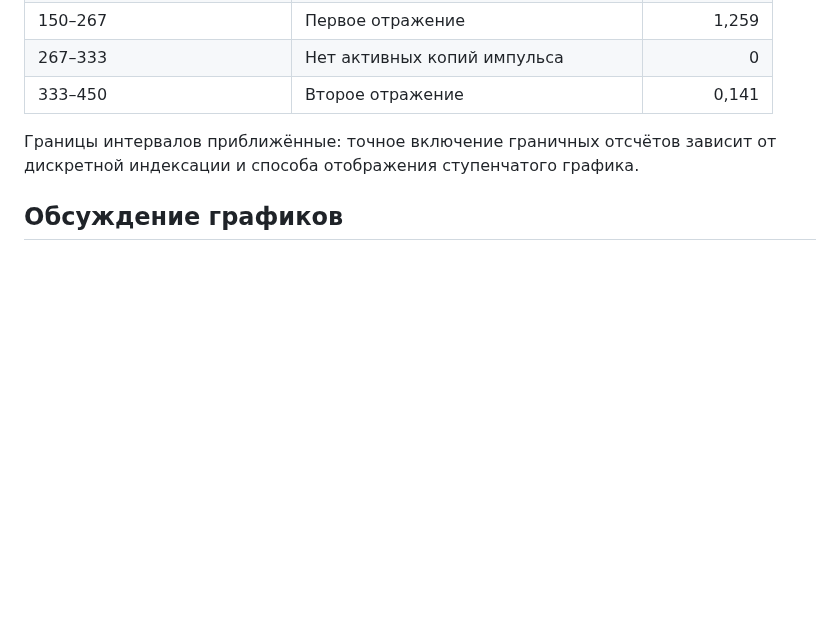
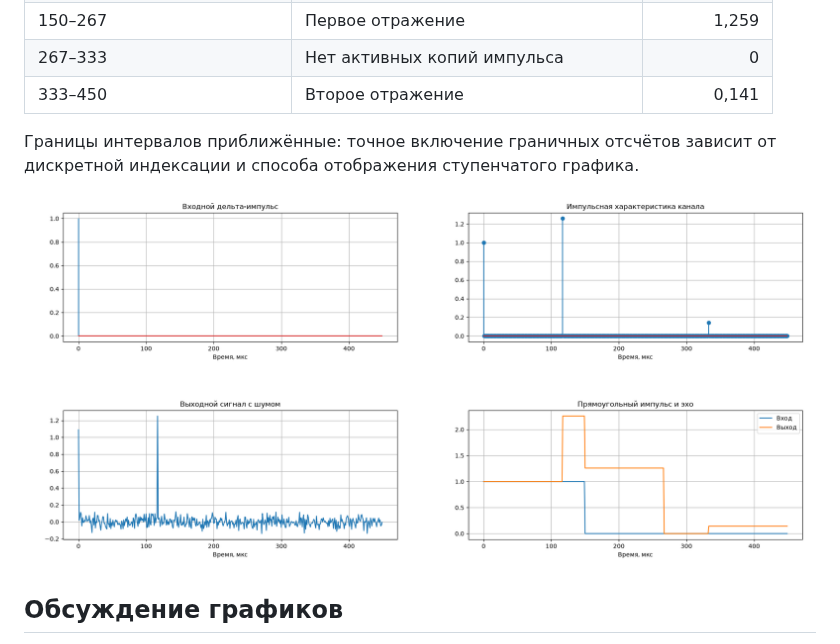
Before and after one commit to tortikmam/NOC, a Markdown page: WeekFour/README.md, the part around the change. Drawn GitHub-style; pictures changed too: WeekFour/weekfour.png (added); blank space fills up the shorter version.

Commit message:
AddPng

```diff
--- a/WeekFour/README.md
+++ b/WeekFour/README.md
@@ -120,6 +120,8 @@ $$
 
 Границы интервалов приближённые: точное включение граничных отсчётов зависит от дискретной индексации и способа отображения ступенчатого графика.
 
+![Графики](weekfour.png)
+
 ## Обсуждение графиков
 
 1. **Входной дельта-импульс.** Содержит один ненулевой отсчёт единичной амплитуды.
```
